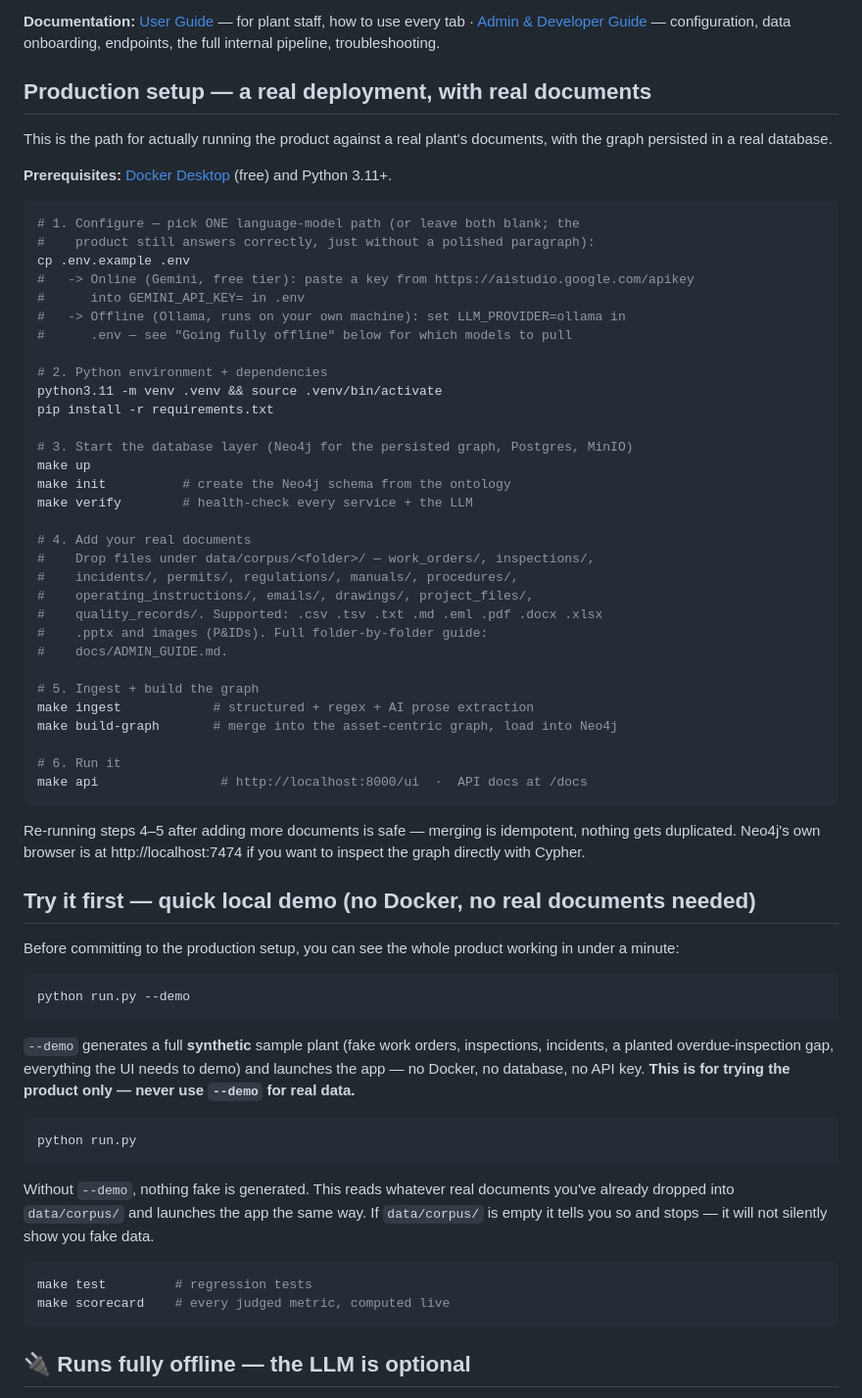
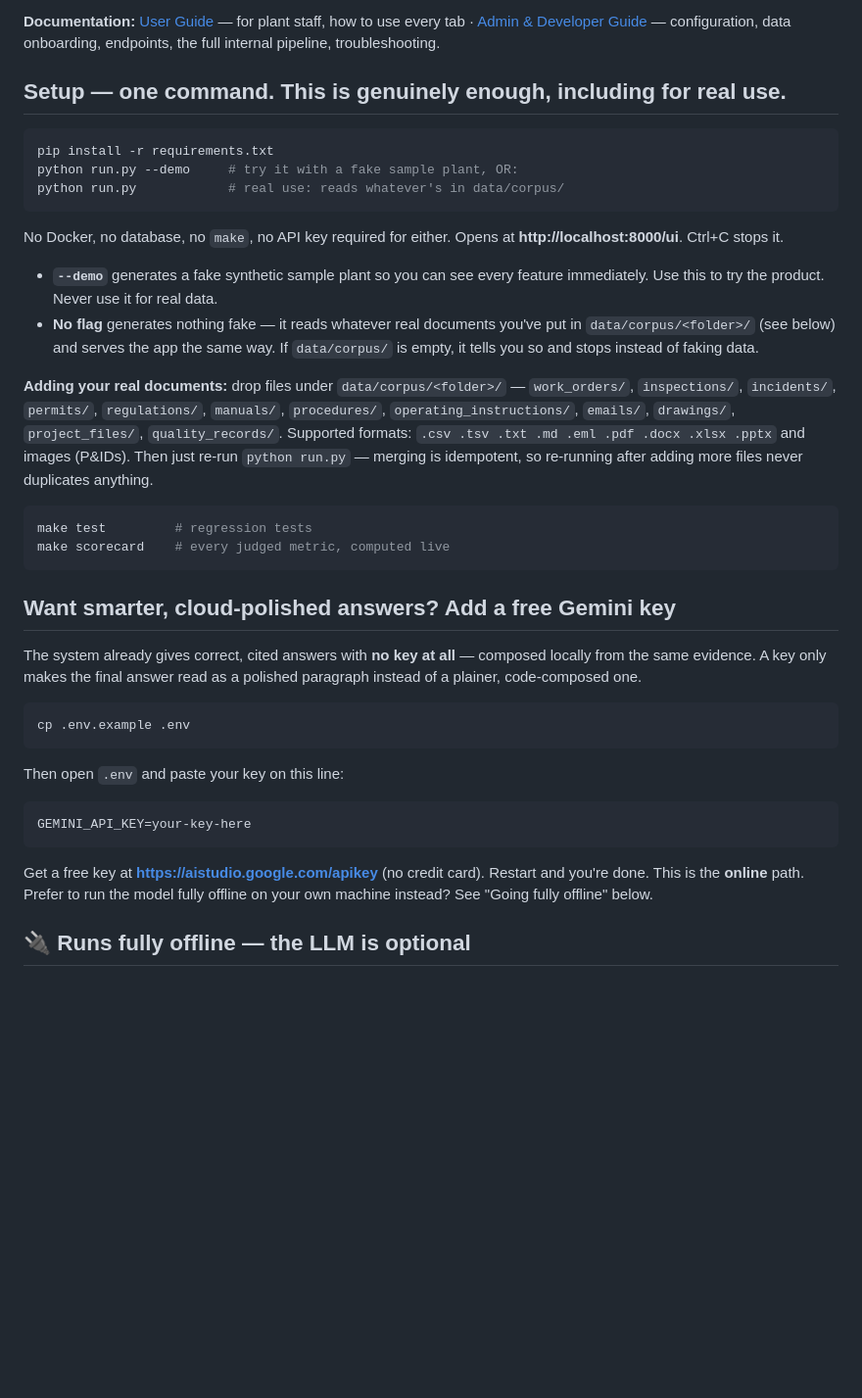
Before and after one commit to MANDADI-PRANATHI/ET_Hackathon, a Markdown page: README.md, the part around one of its changes. Shown at 98% size. Rendered like a GitHub page; blank space fills up the shorter version.

Commit message:
docs(readme): python run.py is the one real path; Docker/make are optional
Walked back the previous framing that made Docker+make look like the
required "production" setup -- they aren't. python run.py (no --demo)
already reads real documents and serves the full product with no database.
Neo4j is now clearly an optional add-on (persistence + Cypher browsing),
not a prerequisite.

Also fixed a real platform bug: the Docker install instructions only gave
the Windows/Mac "Docker Desktop" link. Added the correct Linux path
(get.docker.com convenience script, installs Engine + Compose plugin --
there is no separate "Desktop" app on Linux) alongside Docker Desktop for
Mac/Windows. Updated ADMIN_GUIDE.md's cross-references to match the
renamed README section.

````diff
--- a/README.md
+++ b/README.md
@@ -8,77 +8,51 @@ engineering guide. Everything runs locally and free.
 every tab · [Admin & Developer Guide](docs/ADMIN_GUIDE.md) — configuration, data
 onboarding, endpoints, the full internal pipeline, troubleshooting.
 
-## Production setup — a real deployment, with real documents
-
-This is the path for actually running the product against a real plant's
-documents, with the graph persisted in a real database.
-
-**Prerequisites:** [Docker Desktop](https://www.docker.com/products/docker-desktop/)
-(free) and Python 3.11+.
+## Setup — one command. This is genuinely enough, including for real use.
 
 ```bash
-# 1. Configure — pick ONE language-model path (or leave both blank; the
-#    product still answers correctly, just without a polished paragraph):
-cp .env.example .env
-#   -> Online (Gemini, free tier): paste a key from https://aistudio.google.com/apikey
-#      into GEMINI_API_KEY= in .env
-#   -> Offline (Ollama, runs on your own machine): set LLM_PROVIDER=ollama in
-#      .env — see "Going fully offline" below for which models to pull
+pip install -r requirements.txt
+python run.py --demo     # try it with a fake sample plant, OR:
+python run.py            # real use: reads whatever's in data/corpus/
+```
+No Docker, no database, no `make`, no API key required for either. Opens at
+**http://localhost:8000/ui**. Ctrl+C stops it.
 
-# 2. Python environment + dependencies
-python3.11 -m venv .venv && source .venv/bin/activate
-pip install -r requirements.txt
+- **`--demo`** generates a fake synthetic sample plant so you can see every
+  feature immediately. Use this to try the product. Never use it for real data.
+- **No flag** generates nothing fake — it reads whatever real documents you've
+  put in `data/corpus/<folder>/` (see below) and serves the app the same way.
+  If `data/corpus/` is empty, it tells you so and stops instead of faking data.
 
-# 3. Start the database layer (Neo4j for the persisted graph, Postgres, MinIO)
-make up
-make init          # create the Neo4j schema from the ontology
-make verify        # health-check every service + the LLM
-
-# 4. Add your real documents
-#    Drop files under data/corpus/<folder>/ — work_orders/, inspections/,
-#    incidents/, permits/, regulations/, manuals/, procedures/,
-#    operating_instructions/, emails/, drawings/, project_files/,
-#    quality_records/. Supported: .csv .tsv .txt .md .eml .pdf .docx .xlsx
-#    .pptx and images (P&IDs). Full folder-by-folder guide:
-#    docs/ADMIN_GUIDE.md.
-
-# 5. Ingest + build the graph
-make ingest            # structured + regex + AI prose extraction
-make build-graph       # merge into the asset-centric graph, load into Neo4j
-
-# 6. Run it
-make api                # http://localhost:8000/ui  ·  API docs at /docs
-```
-
-Re-running steps 4–5 after adding more documents is safe — merging is
-idempotent, nothing gets duplicated. Neo4j's own browser is at
-http://localhost:7474 if you want to inspect the graph directly with Cypher.
-
-## Try it first — quick local demo (no Docker, no real documents needed)
-
-Before committing to the production setup, you can see the whole product
-working in under a minute:
-
-```bash
-python run.py --demo
-```
-`--demo` generates a full **synthetic** sample plant (fake work orders,
-inspections, incidents, a planted overdue-inspection gap, everything the UI
-needs to demo) and launches the app — no Docker, no database, no API key.
-**This is for trying the product only — never use `--demo` for real data.**
-
-```bash
-python run.py
-```
-Without `--demo`, nothing fake is generated. This reads whatever real
-documents you've already dropped into `data/corpus/` and launches the app the
-same way. If `data/corpus/` is empty it tells you so and stops — it will not
-silently show you fake data.
+**Adding your real documents:** drop files under `data/corpus/<folder>/` —
+`work_orders/`, `inspections/`, `incidents/`, `permits/`, `regulations/`,
+`manuals/`, `procedures/`, `operating_instructions/`, `emails/`, `drawings/`,
+`project_files/`, `quality_records/`. Supported formats: `.csv .tsv .txt .md
+.eml .pdf .docx .xlsx .pptx` and images (P&IDs). Then just re-run
+`python run.py` — merging is idempotent, so re-running after adding more
+files never duplicates anything.
 
 ```bash
 make test         # regression tests
 make scorecard    # every judged metric, computed live
 ```
+
+## Want smarter, cloud-polished answers? Add a free Gemini key
+
+The system already gives correct, cited answers with **no key at all** —
+composed locally from the same evidence. A key only makes the final answer
+read as a polished paragraph instead of a plainer, code-composed one.
+
+```bash
+cp .env.example .env
+```
+Then open `.env` and paste your key on this line:
+```
+GEMINI_API_KEY=your-key-here
+```
+Get a free key at **https://aistudio.google.com/apikey** (no credit card).
+Restart and you're done. This is the **online** path. Prefer to run the model
+fully offline on your own machine instead? See "Going fully offline" below.
 
 ## 🔌 Runs fully offline — the LLM is optional
 The system's core intelligence — finding the right evidence, connecting it
````
Also changed, not shown: other parts of README.md (+30 -4 lines), docs/ADMIN_GUIDE.md (+8 -8 lines).
